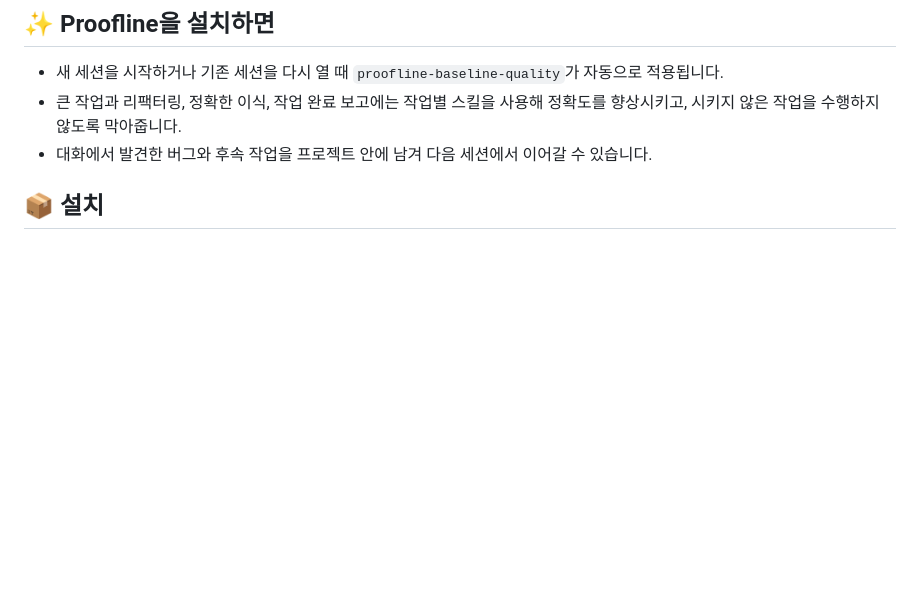
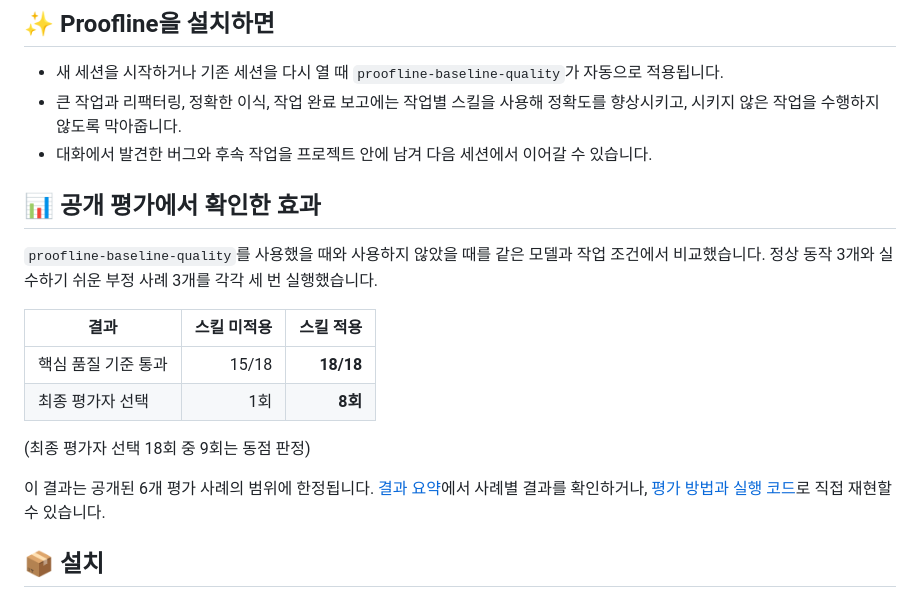
Before and after one commit to semisemil/codex-proofline, a Markdown page: README.md, the part around the change. Rendered like a GitHub page; blank space fills up the shorter version.

Commit message:
docs: add baseline quality benchmark summary

```diff
--- a/README.md
+++ b/README.md
@@ -11,6 +11,19 @@ Proofline은 이런 누락을 줄이기 위해 `proofline-baseline-quality`를
 - 새 세션을 시작하거나 기존 세션을 다시 열 때 `proofline-baseline-quality`가 자동으로 적용됩니다.
 - 큰 작업과 리팩터링, 정확한 이식, 작업 완료 보고에는 작업별 스킬을 사용해 정확도를 향상시키고, 시키지 않은 작업을 수행하지 않도록 막아줍니다.
 - 대화에서 발견한 버그와 후속 작업을 프로젝트 안에 남겨 다음 세션에서 이어갈 수 있습니다.
+
+## 📊 공개 평가에서 확인한 효과
+
+`proofline-baseline-quality`를 사용했을 때와 사용하지 않았을 때를 같은 모델과 작업 조건에서 비교했습니다. 정상 동작 3개와 실수하기 쉬운 부정 사례 3개를 각각 세 번 실행했습니다.
+
+| 결과 | 스킬 미적용 | 스킬 적용 |
+| --- | ---: | ---: |
+| 핵심 품질 기준 통과 | 15/18 | **18/18** |
+| 최종 평가자 선택     | 1회 | **8회** |
+
+(최종 평가자 선택 18회 중 9회는 동점 판정)
+
+이 결과는 공개된 6개 평가 사례의 범위에 한정됩니다. [결과 요약](eval/proofline-baseline-quality/results/published/2026-07-20/summary.md)에서 사례별 결과를 확인하거나, [평가 방법과 실행 코드](eval/)로 직접 재현할 수 있습니다.
 
 ## 📦 설치
 ### Codex CLI에서 설치
```
